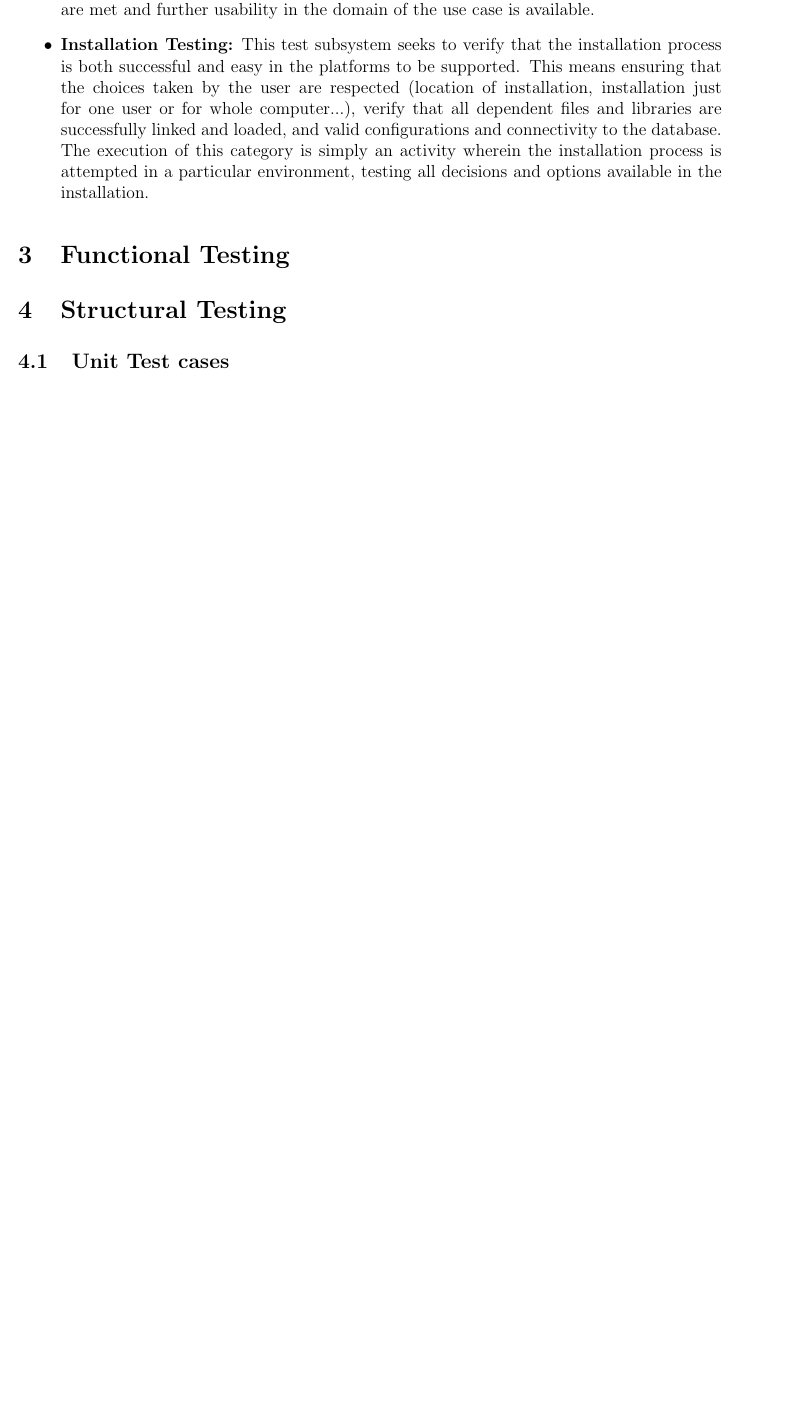
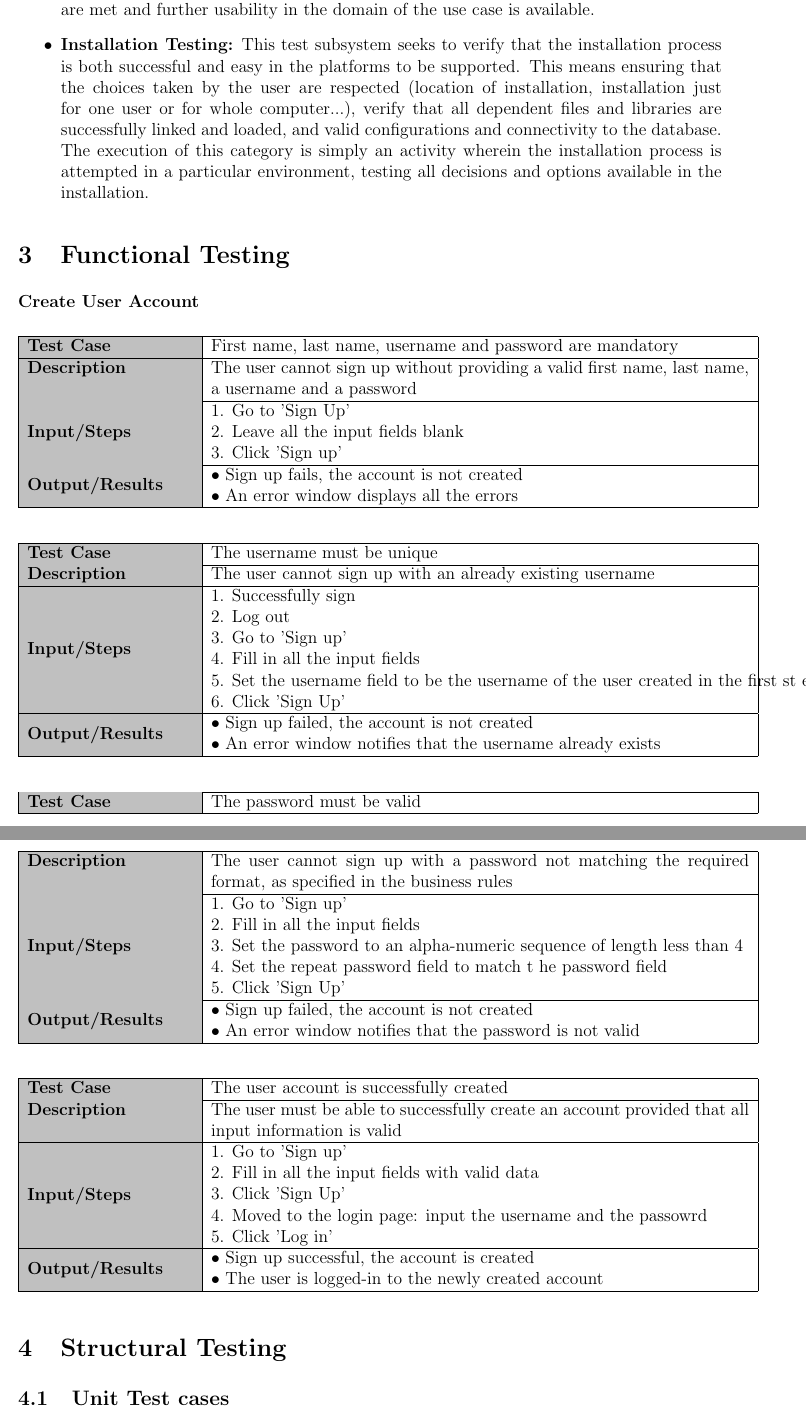
Before and after one commit to abedjawhar/comp354-project, a LaTeX document (documentation/test-document.tex): part of page 5 of 19 before the commit and two parts of pages 6 and 7 of 21 after it, the two joined at a grey line, cut so that both start at the same text, the shorter picture padded with empty space. Compiled offline with pdfLaTeX.

Commit message:
Updated test document with use case 01 tests

```diff
--- a/documentation/test-document.tex
+++ b/documentation/test-document.tex
@@ -173,6 +173,41 @@ The system test plan has been split into five subsystems:
 \end{itemize}
 
 \section{Functional Testing}
+
+\subsubsection{Create User Account}
+\begin{longtable}{|m{4cm}|l|l|}
+\hline
+\cellcolor[HTML]{C0C0C0}\textbf{Test Case} & \multicolumn{2}{p{13cm}|}{First name, last name, username and password are mandatory}\\ \hline
+\cellcolor[HTML]{C0C0C0}\textbf{Description} & \multicolumn{2}{p{13cm}|}{The user cannot sign up without providing a valid first name, last name, a username and a password}\\ \hline
+\cellcolor[HTML]{C0C0C0}\textbf{Input/Steps} & \multicolumn{2}{p{13cm}|}{\begin{tabular}[c]{@{}l@{}}1. Go to 'Sign Up'\\ 2. Leave all the input fields blank\\ 3. Click 'Sign up'\\ \end{tabular}}\\ \hline
+\cellcolor[HTML]{C0C0C0}\textbf{Output/Results} & \multicolumn{2}{p{13cm}|}{\begin{tabular}[c]{@{}l@{}}$\bullet$ Sign up fails, the account is not created\\ $\bullet$ An error window displays all the errors\\ \end{tabular}}\\ \hline
+\end{longtable}
+\begin{longtable}{|m{4cm}|l|l|}
+\hline
+\cellcolor[HTML]{C0C0C0}\textbf{Test Case} & \multicolumn{2}{p{13cm}|}{The username must be unique}\\ \hline
+\cellcolor[HTML]{C0C0C0}\textbf{Description} & \multicolumn{2}{p{13cm}|}{The user cannot sign up with an already existing username}\\ \hline
+\cellcolor[HTML]{C0C0C0}\textbf{Input/Steps} & \multicolumn{2}{p{13cm}|}{\begin{tabular}[c]{@{}l@{}}1. Successfully sign\\ 2. Log out\\ 3. Go to 'Sign up'\\ 4. Fill in all the input fields\\ 5. Set the username field to be the username of the user created in the first st
+ep\\ 6. Click 'Sign Up'\\ \end{tabular}}\\ \hline
+\cellcolor[HTML]{C0C0C0}\textbf{Output/Results} & \multicolumn{2}{p{13cm}|}{\begin{tabular}[c]{@{}l@{}}$\bullet$ Sign up failed, the account is not created\\ $\bullet$ An error window notifies that the username already exists\\ \end{tabular}}\\ \hline
+\end{longtable}
+\begin{longtable}{|m{4cm}|l|l|}
+\hline
+\cellcolor[HTML]{C0C0C0}\textbf{Test Case} & \multicolumn{2}{p{13cm}|}{The password must be valid}\\ \hline
+\cellcolor[HTML]{C0C0C0}\textbf{Description} & \multicolumn{2}{p{13cm}|}{The user cannot sign up with a password not matching the required format, as specified in the business rules}\\ \hline
+\cellcolor[HTML]{C0C0C0}\textbf{Input/Steps} & \multicolumn{2}{p{13cm}|}{\begin{tabular}[c]{@{}l@{}}1. Go to 'Sign up'\\ 2. Fill in all the input fields\\ 3. Set the password to an alpha-numeric sequence of length less than 4\\ 4. Set the repeat password field to match t
+he password field\\ 5. Click 'Sign Up'\\ \end{tabular}}\\ \hline
+\cellcolor[HTML]{C0C0C0}\textbf{Output/Results} & \multicolumn{2}{p{13cm}|}{\begin{tabular}[c]{@{}l@{}}$\bullet$ Sign up failed, the account is not created\\ $\bullet$ An error window notifies that the password is not valid\\ \end{tabular}}\\ \hline
+\end{longtable}
+\begin{longtable}{|m{4cm}|l|l|}
+\hline
+\cellcolor[HTML]{C0C0C0}\textbf{Test Case} & \multicolumn{2}{p{13cm}|}{The user account is successfully created}\\ \hline
+\cellcolor[HTML]{C0C0C0}\textbf{Description} & \multicolumn{2}{p{13cm}|}{The user must be able to successfully create an account provided that all input information is valid}\\ \hline
+\cellcolor[HTML]{C0C0C0}\textbf{Input/Steps} & \multicolumn{2}{p{13cm}|}{\begin{tabular}[c]{@{}l@{}}1. Go to 'Sign up'\\ 2. Fill in all the input fields with valid data\\ 3. Click 'Sign Up'\\ 4. Moved to the login page: input the username and the passowrd\\ 5. Click 'Log
+in'\\ \end{tabular}}\\ \hline
+\cellcolor[HTML]{C0C0C0}\textbf{Output/Results} & \multicolumn{2}{p{13cm}|}{\begin{tabular}[c]{@{}l@{}}$\bullet$ Sign up successful, the account is created\\ $\bullet$ The user is logged-in to the newly created account\\ \end{tabular}}\\ \hline
+\end{longtable}
+
+
 \section{Structural Testing}
 
 \subsection{Unit Test cases}
```
Also changed, not shown: documentation/test-document.pdf, 1 other file.
